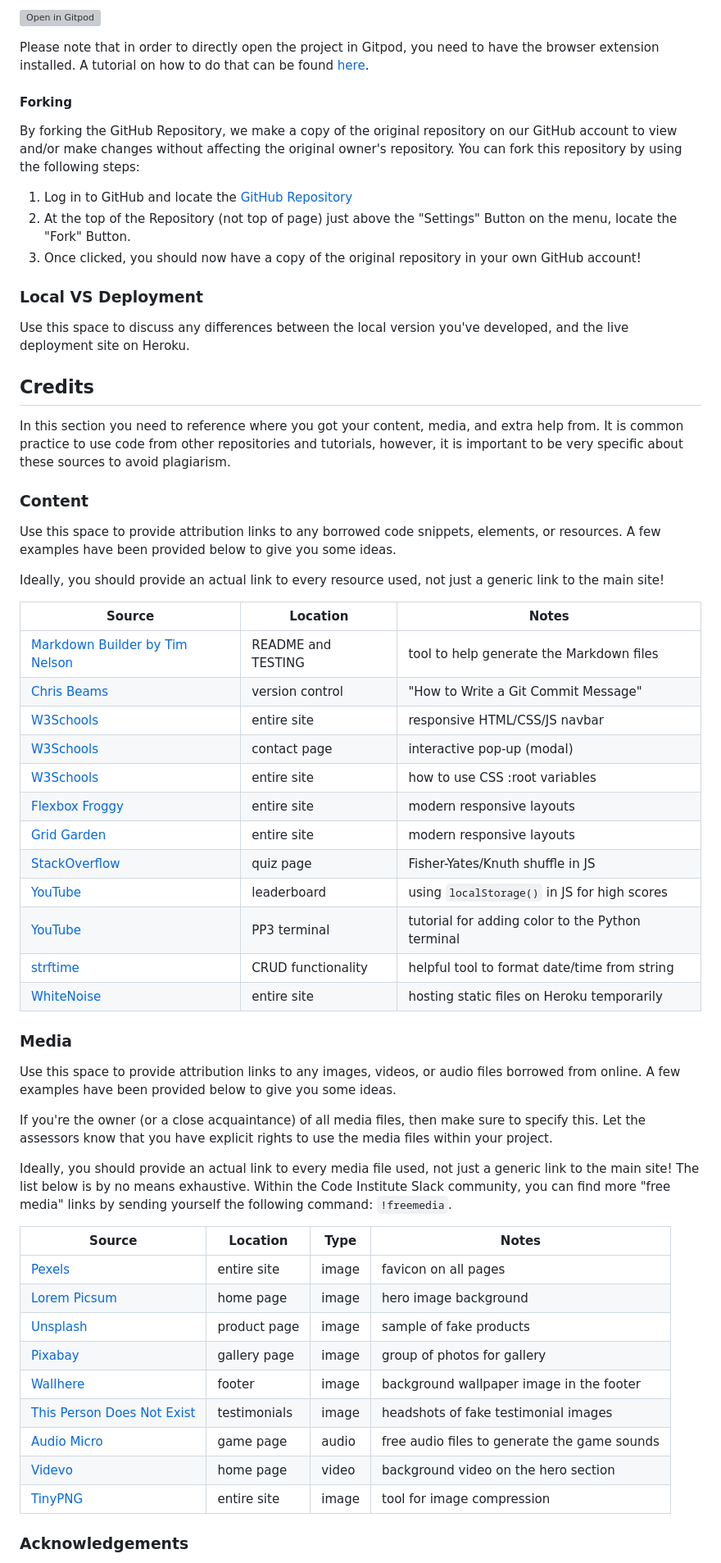
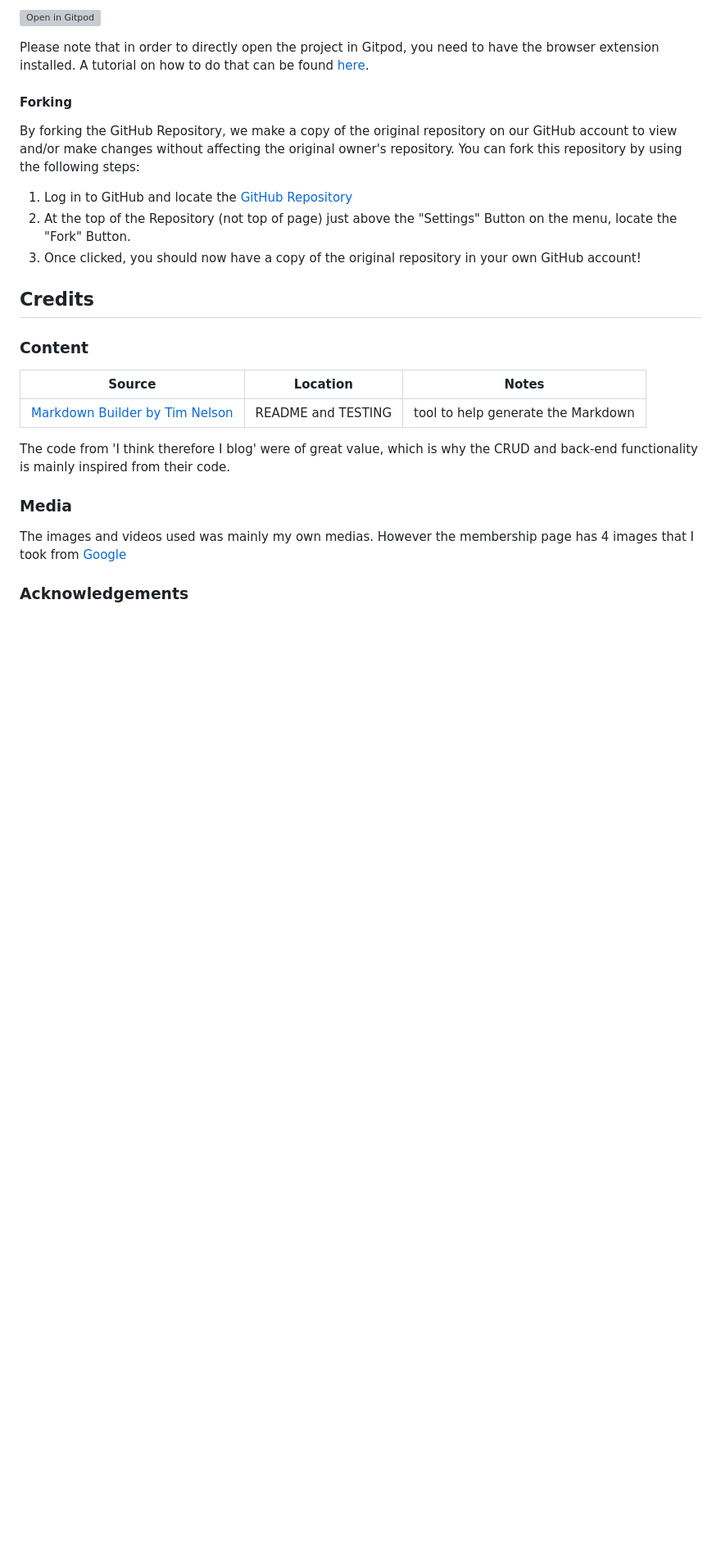
Before and after one commit to SanZangana/InvictaByZangana, a Markdown page: README.md, the part around the change printed below. Shown: that part at 82% size. Rendered like a GitHub page; blank space fills up the shorter version; grey boxes are pictures that could not be loaded.

Commit message:
Add final content to README

```diff
--- a/README.md
+++ b/README.md
@@ -276,61 +276,21 @@ You can fork this repository by using the following steps:
 2. At the top of the Repository (not top of page) just above the "Settings" Button on the menu, locate the "Fork" Button.
 3. Once clicked, you should now have a copy of the original repository in your own GitHub account!
 
-### Local VS Deployment
-
-Use this space to discuss any differences between the local version you've developed, and the live deployment site on Heroku.
-
 ## Credits
-
-In this section you need to reference where you got your content, media, and extra help from.
-It is common practice to use code from other repositories and tutorials,
-however, it is important to be very specific about these sources to avoid plagiarism.
 
 ### Content
 
-Use this space to provide attribution links to any borrowed code snippets, elements, or resources.
-A few examples have been provided below to give you some ideas.
-
-Ideally, you should provide an actual link to every resource used, not just a generic link to the main site!
-
 | Source | Location | Notes |
 | --- | --- | --- |
-| [Markdown Builder by Tim Nelson](https://traveltimn.github.io/readme-builder) | README and TESTING | tool to help generate the Markdown files |
-| [Chris Beams](https://chris.beams.io/posts/git-commit) | version control | "How to Write a Git Commit Message" |
-| [W3Schools](https://www.w3schools.com/howto/howto_js_topnav_responsive.asp) | entire site | responsive HTML/CSS/JS navbar |
-| [W3Schools](https://www.w3schools.com/howto/howto_css_modals.asp) | contact page | interactive pop-up (modal) |
-| [W3Schools](https://www.w3schools.com/css/css3_variables.asp) | entire site | how to use CSS :root variables |
-| [Flexbox Froggy](https://flexboxfroggy.com/) | entire site | modern responsive layouts |
-| [Grid Garden](https://cssgridgarden.com) | entire site | modern responsive layouts |
-| [StackOverflow](https://stackoverflow.com/a/2450976) | quiz page | Fisher-Yates/Knuth shuffle in JS |
-| [YouTube](https://www.youtube.com/watch?v=YL1F4dCUlLc) | leaderboard | using `localStorage()` in JS for high scores |
-| [YouTube](https://www.youtube.com/watch?v=u51Zjlnui4Y) | PP3 terminal | tutorial for adding color to the Python terminal |
-| [strftime](https://strftime.org) | CRUD functionality | helpful tool to format date/time from string |
-| [WhiteNoise](http://whitenoise.evans.io) | entire site | hosting static files on Heroku temporarily |
+| [Markdown Builder by Tim Nelson](https://traveltimn.github.io/readme-builder) | README and TESTING | tool to help generate the Markdown
+
+The code from 'I think therefore I blog' were of great value, which is why the CRUD and back-end functionality is mainly inspired from their code.
 
 ### Media
 
-Use this space to provide attribution links to any images, videos, or audio files borrowed from online.
-A few examples have been provided below to give you some ideas.
+The images and videos used was mainly my own medias. However the membership page has 4 images that I took from [Google](google.com/?hl=sv)
 
-If you're the owner (or a close acquaintance) of all media files, then make sure to specify this.
-Let the assessors know that you have explicit rights to use the media files within your project.
 
-Ideally, you should provide an actual link to every media file used, not just a generic link to the main site!
-The list below is by no means exhaustive. Within the Code Institute Slack community, you can find more "free media" links
-by sending yourself the following command: `!freemedia`.
-
-| Source | Location | Type | Notes |
-| --- | --- | --- | --- |
-| [Pexels](https://www.pexels.com) | entire site | image | favicon on all pages |
-| [Lorem Picsum](https://picsum.photos) | home page | image | hero image background |
-| [Unsplash](https://unsplash.com) | product page | image | sample of fake products |
-| [Pixabay](https://pixabay.com) | gallery page | image | group of photos for gallery |
-| [Wallhere](https://wallhere.com) | footer | image | background wallpaper image in the footer |
-| [This Person Does Not Exist](https://thispersondoesnotexist.com) | testimonials | image | headshots of fake testimonial images |
-| [Audio Micro](https://www.audiomicro.com/free-sound-effects) | game page | audio | free audio files to generate the game sounds |
-| [Videvo](https://www.videvo.net/) | home page | video | background video on the hero section |
-| [TinyPNG](https://tinypng.com) | entire site | image | tool for image compression |
 
 ### Acknowledgements
 
```
Also changed, not shown: other parts of README.md (+1 -6 lines), TESTING.md (added, +541 -0 lines).
